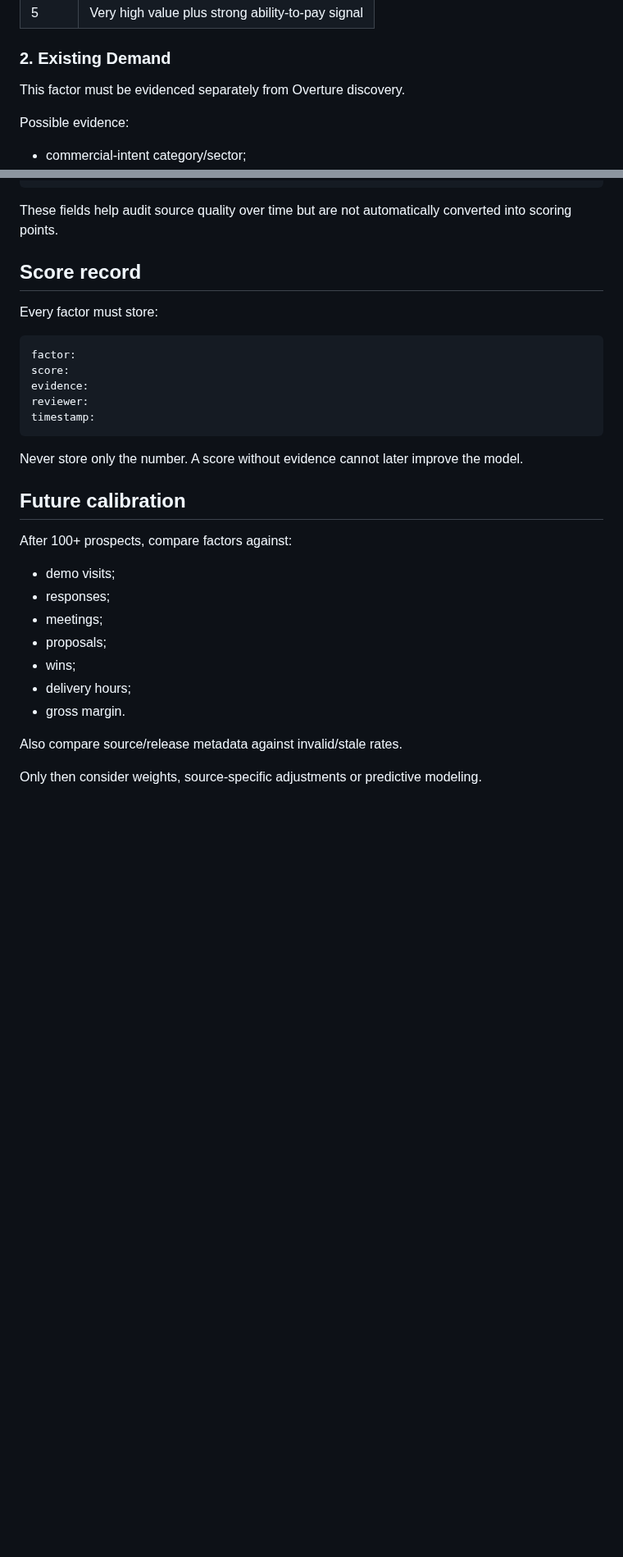
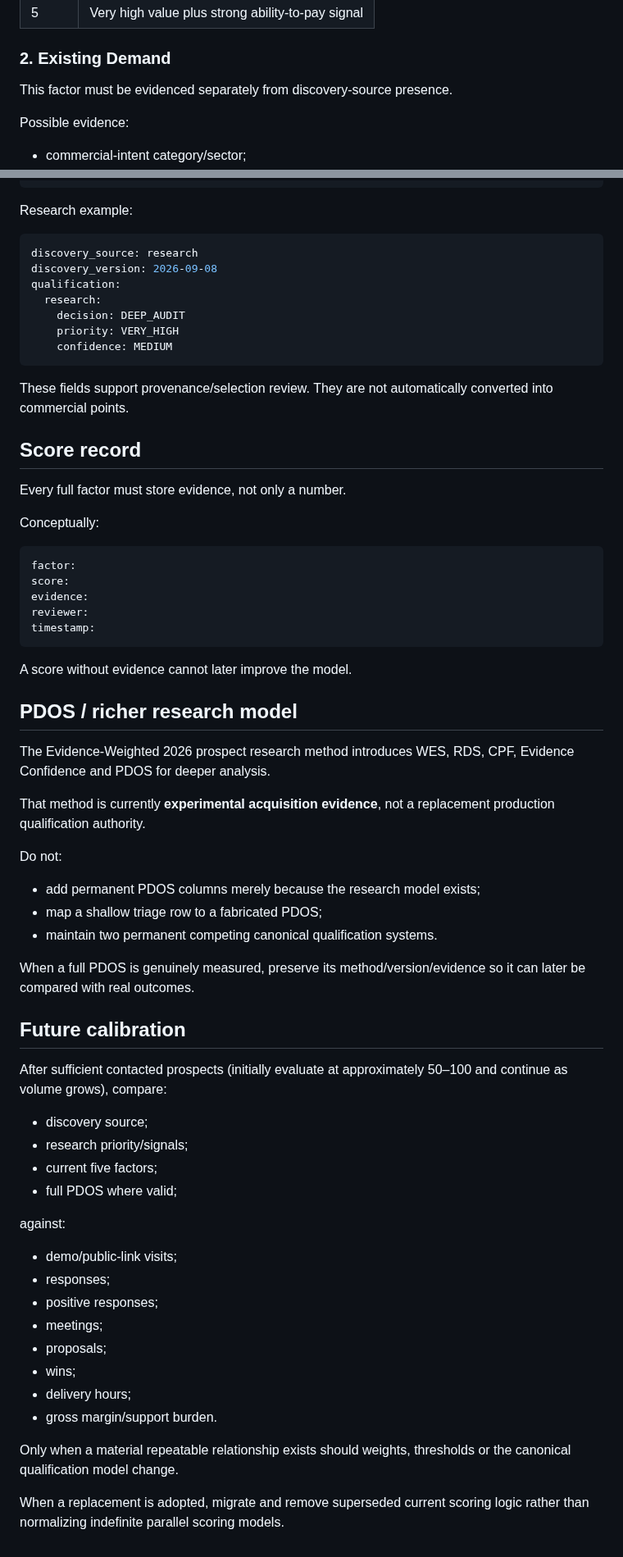
Before and after one commit to solidprivacy-nl/soliddesign, a Markdown page: docs/SCORING_RUBRICS.md, 2 parts joined by grey strips. Shown at 82% size. Rendered like a GitHub page; blank space fills up the shorter version.

Commit message:
Reconcile scoring with multi-source discovery

````diff
--- a/docs/SCORING_RUBRICS.md
+++ b/docs/SCORING_RUBRICS.md
@@ -49,7 +71,7 @@ Each factor scores 0–5. Initial total is unweighted, maximum 25.
 
 ### 2. Existing Demand
 
-This factor must be evidenced separately from Overture discovery.
+This factor must be evidenced separately from discovery-source presence.
 
 Possible evidence:
 
@@ -130,11 +175,25 @@ source_confidence: 0.87
 operating_status: open
 ```
 
-These fields help audit source quality over time but are not automatically converted into scoring points.
+Research example:
+
+```yaml
+discovery_source: research
+discovery_version: 2026-09-08
+qualification:
+  research:
+    decision: DEEP_AUDIT
+    priority: VERY_HIGH
+    confidence: MEDIUM
+```
+
+These fields support provenance/selection review. They are not automatically converted into commercial points.
 
 ## Score record
 
-Every factor must store:
+Every full factor must store evidence, not only a number.
+
+Conceptually:
 
 ```yaml
 factor:
@@ -144,20 +203,42 @@ reviewer:
 timestamp:
 ```
 
-Never store only the number. A score without evidence cannot later improve the model.
+A score without evidence cannot later improve the model.
+
+## PDOS / richer research model
+
+The Evidence-Weighted 2026 prospect research method introduces WES, RDS, CPF, Evidence Confidence and PDOS for deeper analysis.
+
+That method is currently **experimental acquisition evidence**, not a replacement production qualification authority.
+
+Do not:
+
+- add permanent PDOS columns merely because the research model exists;
+- map a shallow triage row to a fabricated PDOS;
+- maintain two permanent competing canonical qualification systems.
+
+When a full PDOS is genuinely measured, preserve its method/version/evidence so it can later be compared with real outcomes.
 
 ## Future calibration
 
-After 100+ prospects, compare factors against:
+After sufficient contacted prospects (initially evaluate at approximately 50–100 and continue as volume grows), compare:
 
-- demo visits;
+- discovery source;
+- research priority/signals;
+- current five factors;
+- full PDOS where valid;
+
+against:
+
+- demo/public-link visits;
 - responses;
+- positive responses;
 - meetings;
 - proposals;
 - wins;
 - delivery hours;
-- gross margin.
+- gross margin/support burden.
 
-Also compare source/release metadata against invalid/stale rates.
+Only when a material repeatable relationship exists should weights, thresholds or the canonical qualification model change.
 
-Only then consider weights, source-specific adjustments or predictive modeling.
+When a replacement is adopted, migrate and remove superseded current scoring logic rather than normalizing indefinite parallel scoring models.
````
Also changed, not shown: other parts of docs/SCORING_RUBRICS.md (+54 -9 lines).
